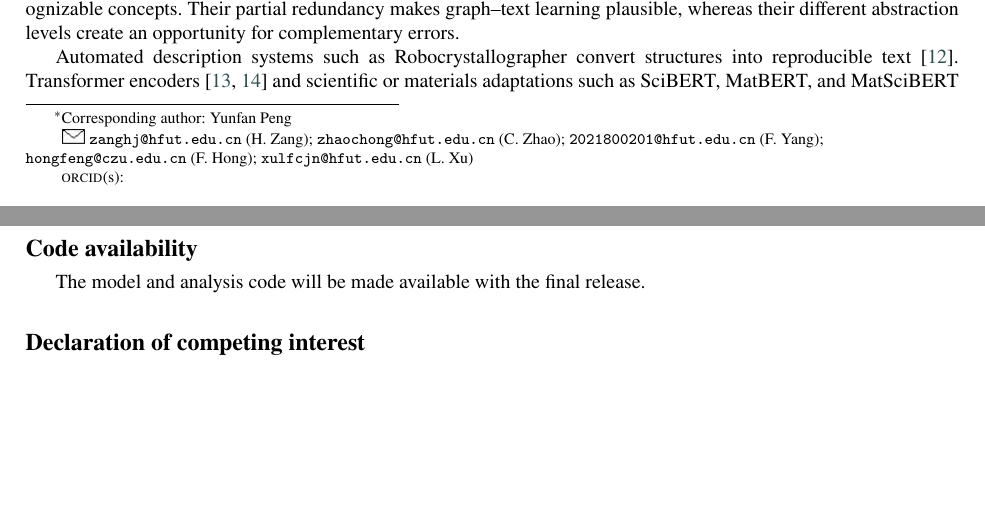
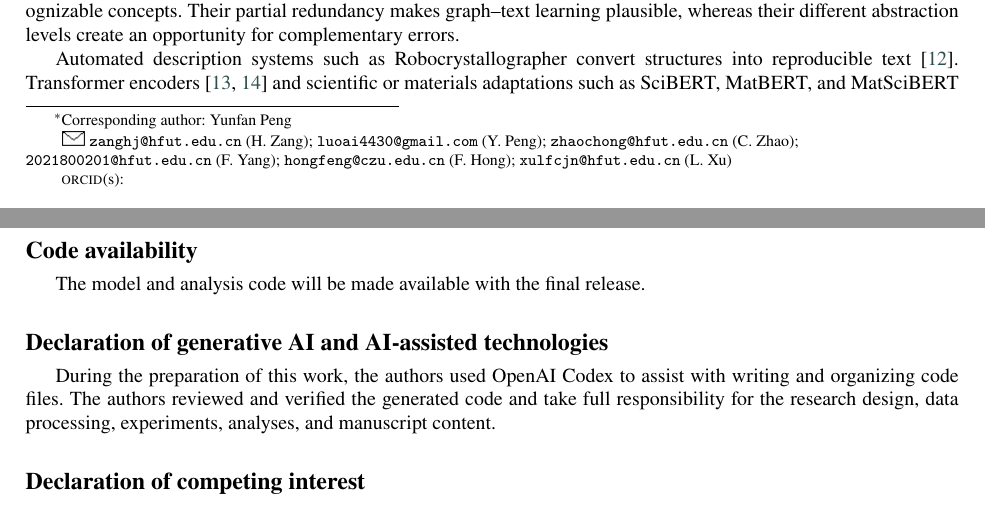
Before and after one commit to luoai4430-ship-it/global-token-crystal-property-prediction, a LaTeX paper (paper/main_v21.tex): two parts of pages 1 and 15 of 16 before the commit and two parts of pages 1 and 15 of 17 after it, joined at a grey line, cut so that both start at the same text, the shorter picture padded with empty space. Compiled offline with pdfLaTeX.

Commit message:
Add corresponding author email and AI assistance statement

```diff
--- a/paper/main_v21.tex
+++ b/paper/main_v21.tex
@@ -11,7 +11,7 @@
 \shortauthors{Zang et al.}
 \title[mode=title]{Global and Token-Level Crystallographic Text for Crystal Property Prediction: Complementarity and Prediction Averaging}
 \author[1]{Huaijuan Zang}\ead{zanghj@hfut.edu.cn}
-\author[1]{Yunfan Peng}\cormark[1]
+\author[1]{Yunfan Peng}\cormark[1]\ead{luoai4430@gmail.com}
 \author[2]{Chong Zhao}\ead{zhaochong@hfut.edu.cn}
 \author[1]{Fan Yang}\ead{2021800201@hfut.edu.cn}
 \author[3]{Feng Hong}\ead{hongfeng@czu.edu.cn}
@@ -404,6 +404,8 @@ This work was supported by the Industry--University Cooperation Collaborative Ed
 The source data used in this study are publicly available from JARVIS and Materials Project. Derived descriptions and prediction files supporting the findings will be made available with the final release.
 \section*{Code availability}
 The model and analysis code will be made available with the final release.
+\section*{Declaration of generative AI and AI-assisted technologies}
+During the preparation of this work, the authors used OpenAI Codex to assist with writing and organizing code files. The authors reviewed and verified the generated code and take full responsibility for the research design, data processing, experiments, analyses, and manuscript content.
 \section*{Declaration of competing interest}
 The authors declare no competing interests.
 \bibliographystyle{elsarticle-num}
```
Also changed, not shown: paper/main_v21_zh.tex (+3 -1 lines), README.md, paper/main_v21.pdf, paper/main_v21_zh.pdf, 1 other file.
